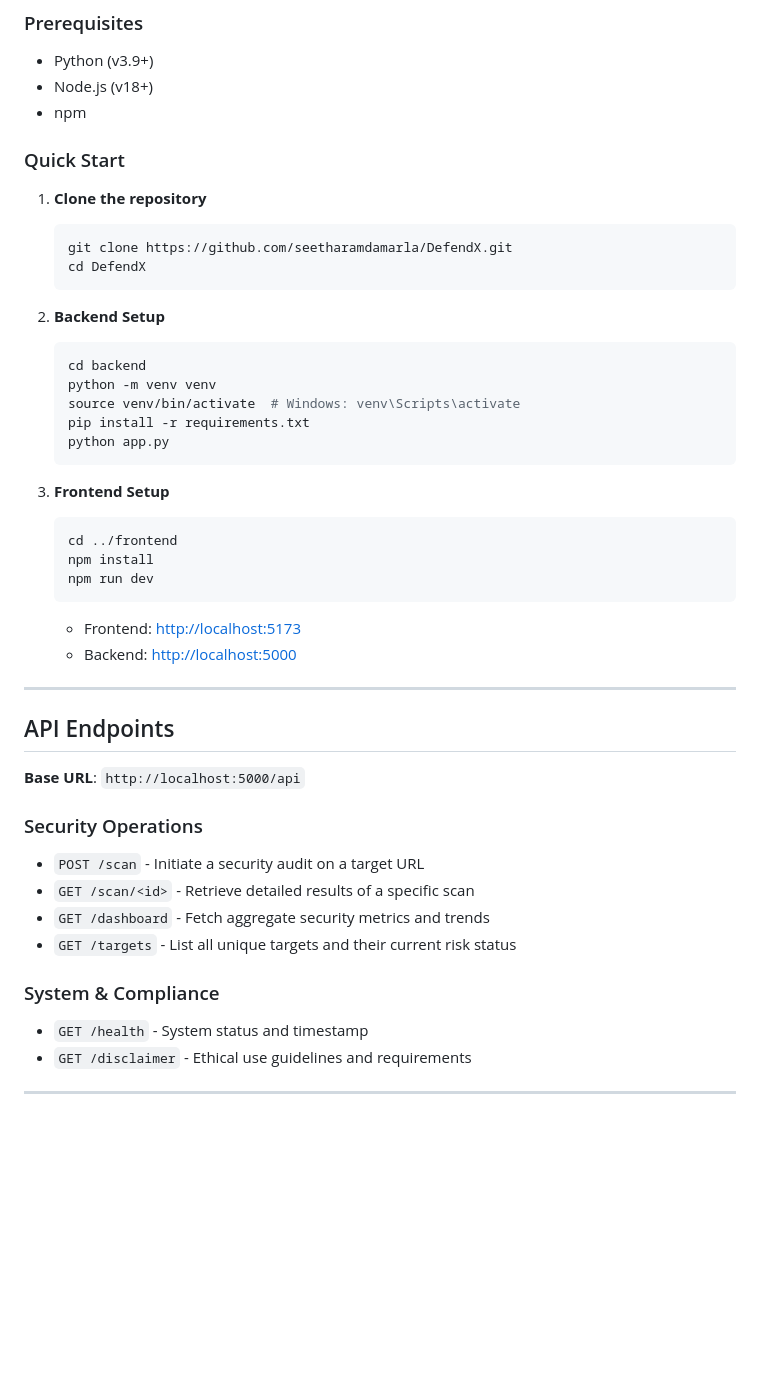
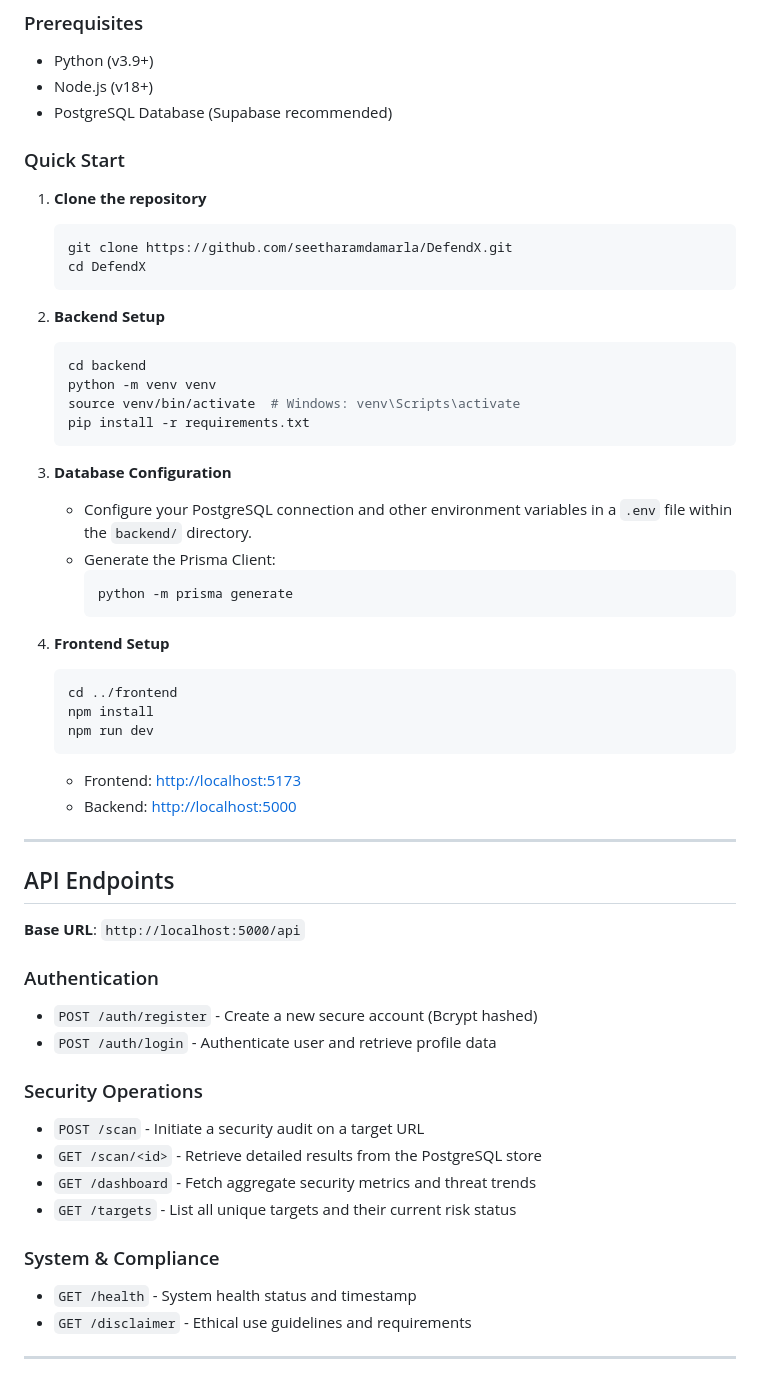
Before and after one commit to seetharamdamarla/DefendX, a Markdown page: README.md, the part around one of its changes. Rendered like a GitHub page; blank space fills up the shorter version.

````diff
--- a/README.md
+++ b/README.md
@@ -61,7 +67,7 @@ DefendX/
 
 - Python (v3.9+)
 - Node.js (v18+)
-- npm
+- PostgreSQL Database (Supabase recommended)
 
 ### Quick Start
 
@@ -77,10 +83,16 @@ DefendX/
    python -m venv venv
    source venv/bin/activate  # Windows: venv\Scripts\activate
    pip install -r requirements.txt
-   python app.py
    ```
 
-3. **Frontend Setup**
+3. **Database Configuration**
+   - Configure your PostgreSQL connection and other environment variables in a `.env` file within the `backend/` directory.
+   - Generate the Prisma Client:
+     ```bash
+     python -m prisma generate
+     ```
+
+4. **Frontend Setup**
    ```bash
    cd ../frontend
    npm install
@@ -96,14 +108,18 @@ DefendX/
 
 **Base URL**: `http://localhost:5000/api`
 
+### Authentication
+- `POST /auth/register` - Create a new secure account (Bcrypt hashed)
+- `POST /auth/login` - Authenticate user and retrieve profile data
+
 ### Security Operations
 - `POST /scan` - Initiate a security audit on a target URL
-- `GET /scan/<id>` - Retrieve detailed results of a specific scan
-- `GET /dashboard` - Fetch aggregate security metrics and trends
+- `GET /scan/<id>` - Retrieve detailed results from the PostgreSQL store
+- `GET /dashboard` - Fetch aggregate security metrics and threat trends
 - `GET /targets` - List all unique targets and their current risk status
 
 ### System & Compliance
-- `GET /health` - System status and timestamp
+- `GET /health` - System health status and timestamp
 - `GET /disclaimer` - Ethical use guidelines and requirements
 
 ---
````
Also changed, not shown: other parts of README.md (+13 -7 lines).
